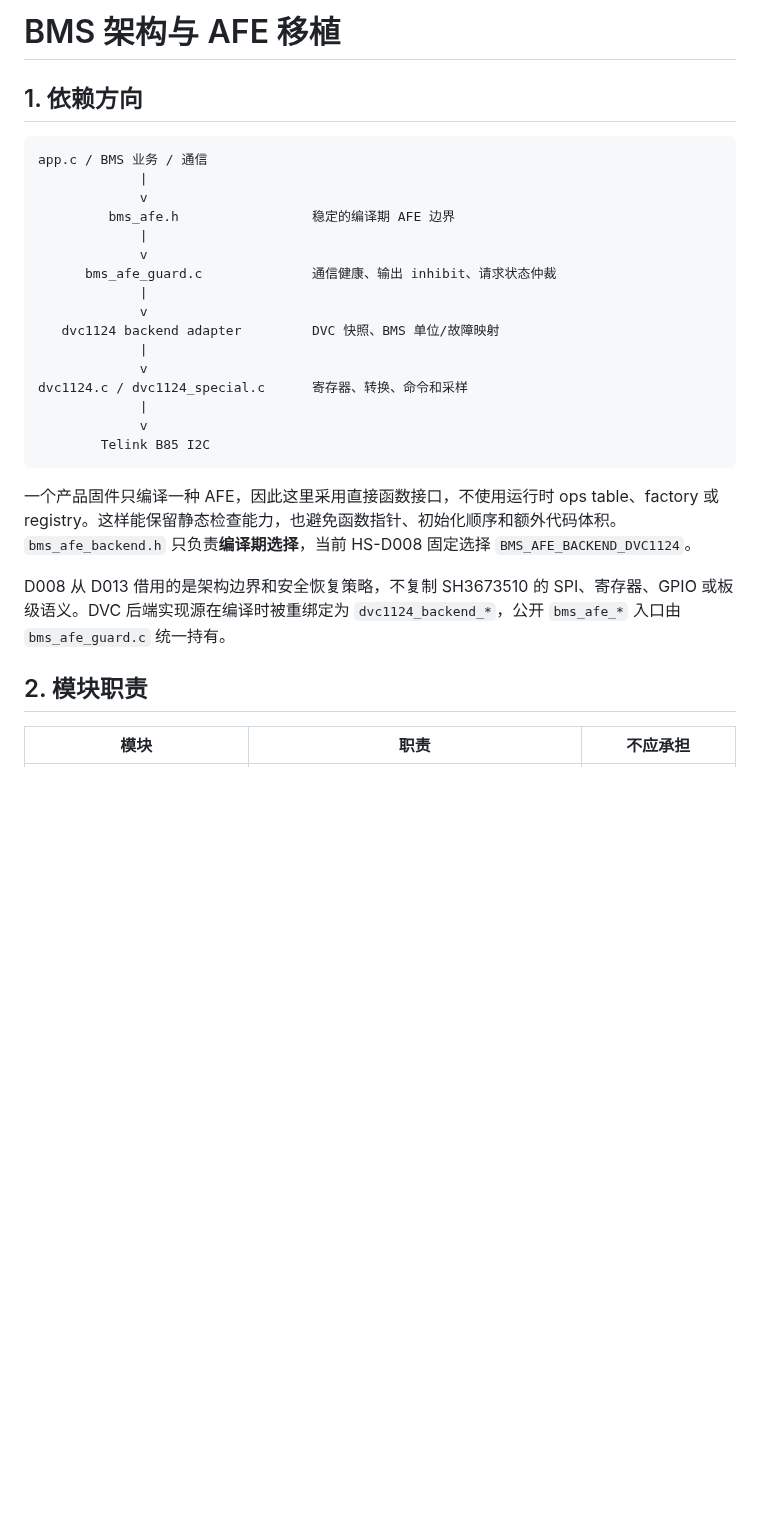
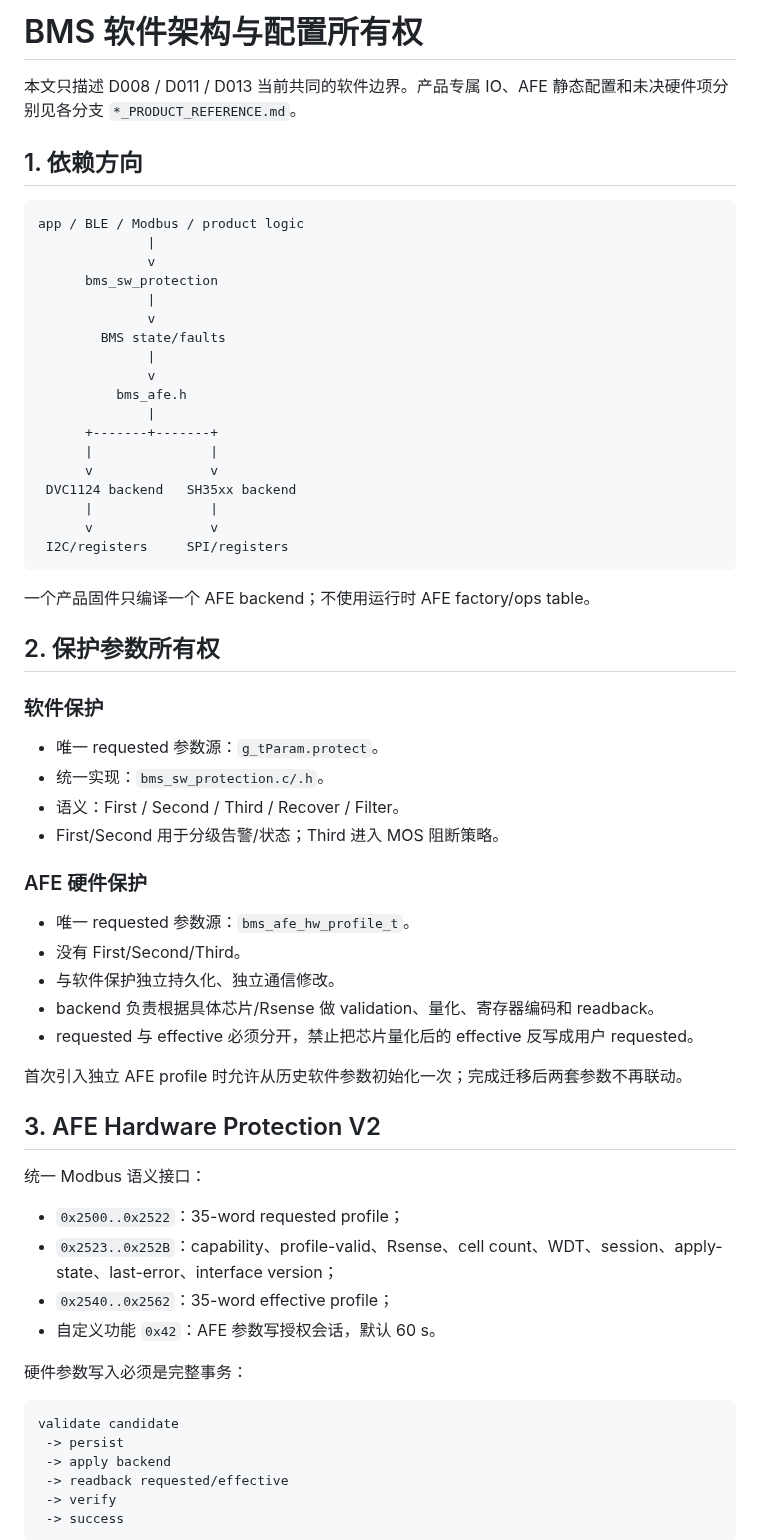
Before and after one commit to CS19970929/telink-new-sdk-b85, a Markdown page: docs/ARCHITECTURE.md, the part around one of its changes. Drawn GitHub-style; blank space fills up the shorter version.

Commit message:
docs: replace stale AFE-specific architecture with common model

````diff
--- a/docs/ARCHITECTURE.md
+++ b/docs/ARCHITECTURE.md
@@ -1,30 +1,68 @@
-# BMS 架构与 AFE 移植
+# BMS 软件架构与配置所有权
+
+本文只描述 D008 / D011 / D013 当前共同的软件边界。产品专属 IO、AFE 静态配置和未决硬件项分别见各分支 `*_PRODUCT_REFERENCE.md`。
 
 ## 1. 依赖方向
 
 ```text
-app.c / BMS 业务 / 通信
-             |
-             v
-         bms_afe.h                 稳定的编译期 AFE 边界
-             |
-             v
-      bms_afe_guard.c              通信健康、输出 inhibit、请求状态仲裁
-             |
-             v
-   dvc1124 backend adapter         DVC 快照、BMS 单位/故障映射
-             |
-             v
-dvc1124.c / dvc1124_special.c      寄存器、转换、命令和采样
-             |
-             v
-        Telink B85 I2C
+app / BLE / Modbus / product logic
+              |
+              v
+      bms_sw_protection
+              |
+              v
+        BMS state/faults
+              |
+              v
+          bms_afe.h
+              |
+      +-------+-------+
+      |               |
+      v               v
+ DVC1124 backend   SH35xx backend
+      |               |
+      v               v
+ I2C/registers     SPI/registers
 ```
 
-一个产品固件只编译一种 AFE，因此这里采用直接函数接口，不使用运行时 ops table、factory 或 registry。这样能保留静态检查能力，也避免函数指针、初始化顺序和额外代码体积。`bms_afe_backend.h` 只负责**编译期选择**，当前 HS-D008 固定选择 `BMS_AFE_BACKEND_DVC1124`。
+一个产品固件只编译一个 AFE backend；不使用运行时 AFE factory/ops table。
 
-D008 从 D013 借用的是架构边界和安全恢复策略，不复制 SH3673510 的 SPI、寄存器、GPIO 或板级语义。DVC 后端实现源在编译时被重绑定为 `dvc1124_backend_*`，公开 `bms_afe_*` 入口由 `bms_afe_guard.c` 统一持有。
+## 2. 保护参数所有权
 
-## 2. 模块职责
+### 软件保护
 
-| 模块 | 职责 | 不应承担 |
+- 唯一 requested 参数源：`g_tParam.protect`。
+- 统一实现：`bms_sw_protection.c/.h`。
+- 语义：First / Second / Third / Recover / Filter。
+- First/Second 用于分级告警/状态；Third 进入 MOS 阻断策略。
+
+### AFE 硬件保护
+
+- 唯一 requested 参数源：`bms_afe_hw_profile_t`。
+- 没有 First/Second/Third。
+- 与软件保护独立持久化、独立通信修改。
+- backend 负责根据具体芯片/Rsense 做 validation、量化、寄存器编码和 readback。
+- requested 与 effective 必须分开，禁止把芯片量化后的 effective 反写成用户 requested。
+
+首次引入独立 AFE profile 时允许从历史软件参数初始化一次；完成迁移后两套参数不再联动。
+
+## 3. AFE Hardware Protection V2
+
+统一 Modbus 语义接口：
+
+- `0x2500..0x2522`：35-word requested profile；
+- `0x2523..0x252B`：capability、profile-valid、Rsense、cell count、WDT、session、apply-state、last-error、interface version；
+- `0x2540..0x2562`：35-word effective profile；
+- 自定义功能 `0x42`：AFE 参数写授权会话，默认 60 s。
+
+硬件参数写入必须是完整事务：
+
+```text
+validate candidate
+ -> persist
+ -> apply backend
+ -> readback requested/effective
+ -> verify
+ -> success
+```
+
````
Also changed, not shown: other parts of docs/ARCHITECTURE.md (+52 -71 lines).
